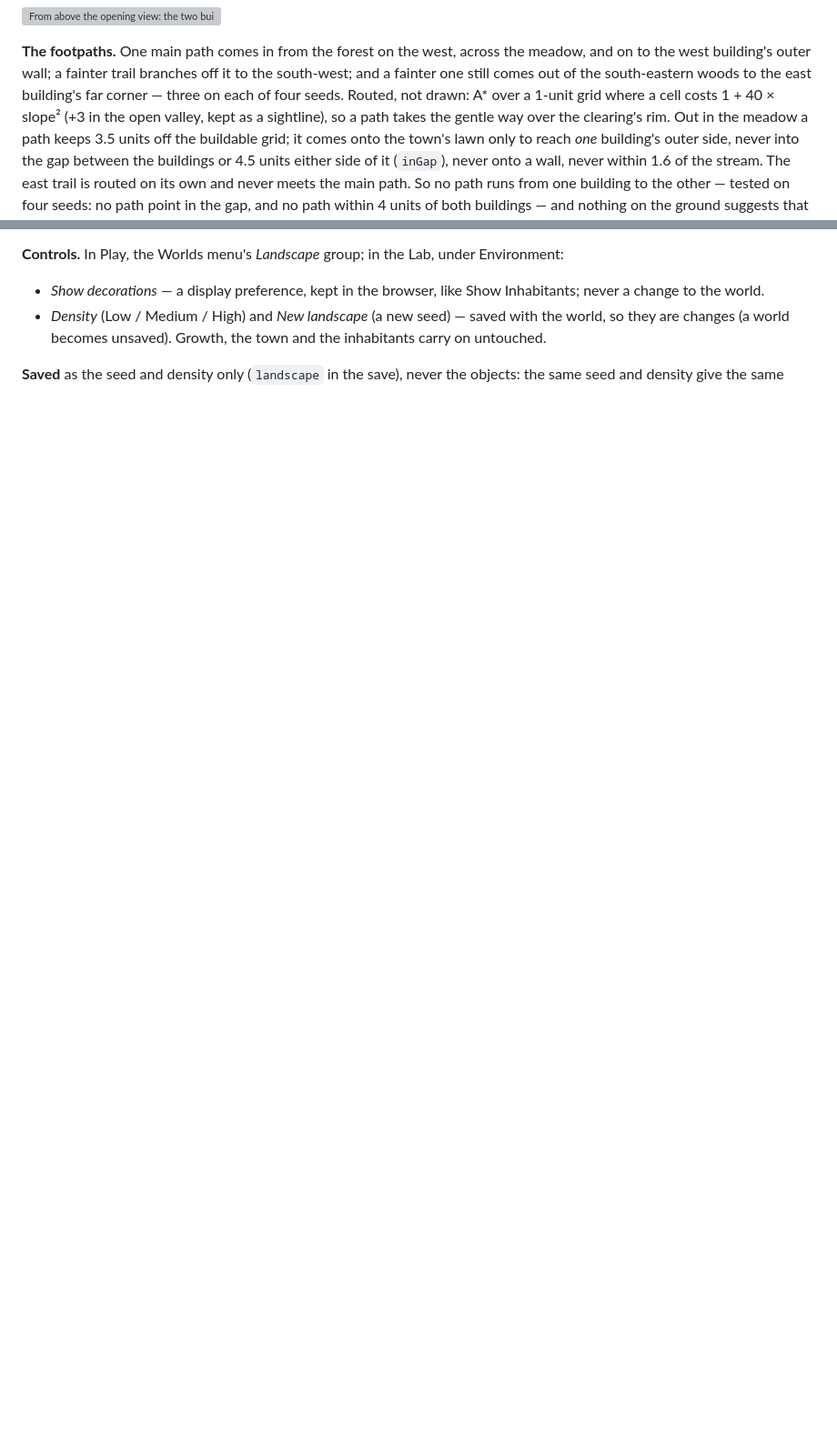
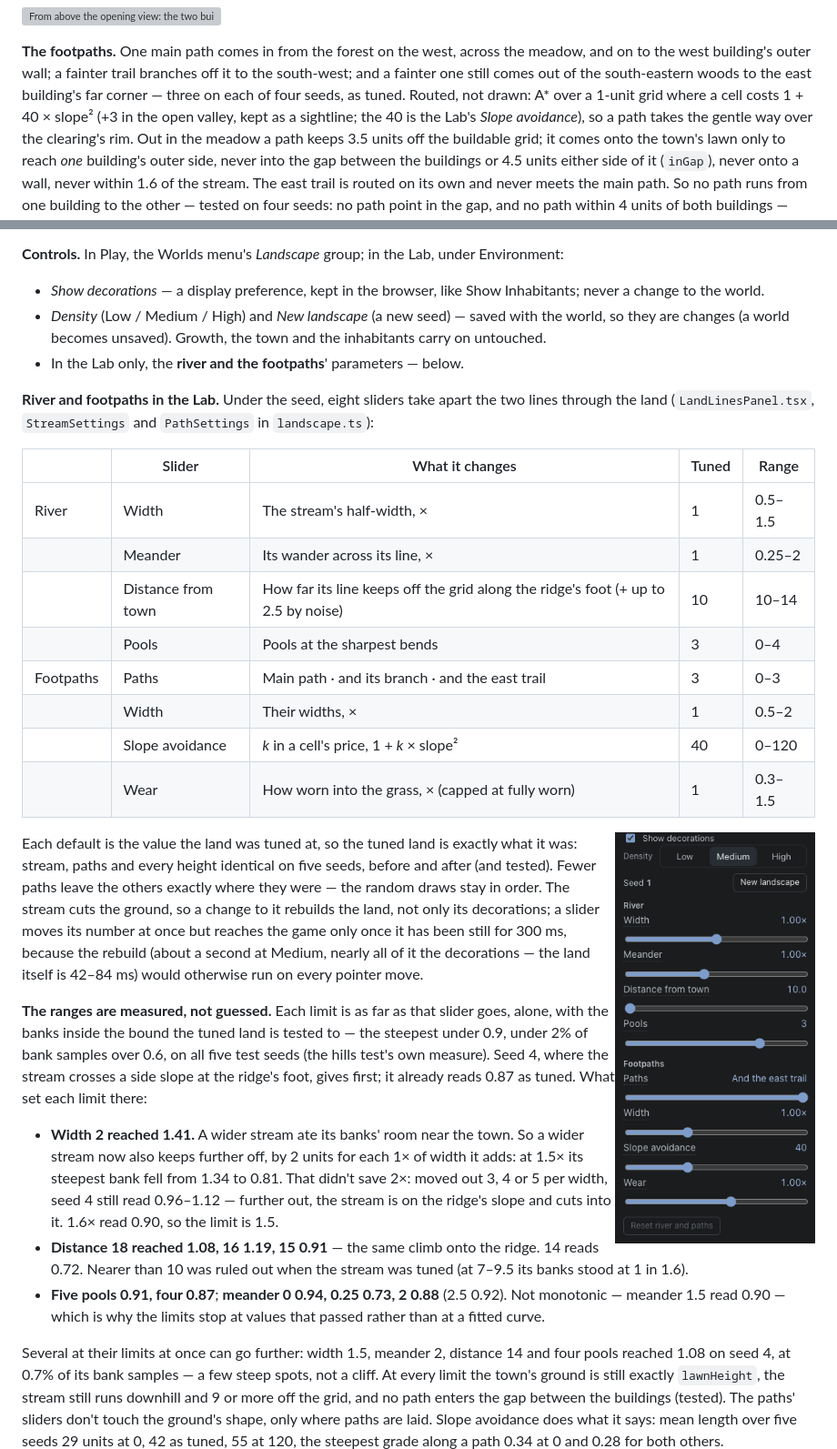
Before and after one commit to JessicaDJ0807/Procedural-World-Building, a Markdown page: docs/project/build.md, 2 parts joined by grey strips. Shown at 91% size. Rendered like a GitHub page; pictures changed too: docs/images/lab-river-paths-panel.png (added); blank space fills up the shorter version; grey boxes are pictures that could not be loaded.

```diff
--- a/docs/project/build.md
+++ b/docs/project/build.md
@@ -826,8 +826,9 @@ neither stay open.
 the meadow, and on to the west building's outer wall; a fainter trail branches
 off it to the south-west; and a fainter one still comes out of the
 south-eastern woods to the east building's far corner — three on each of four
-seeds. Routed, not drawn: A* over a 1-unit grid where a cell costs
-1 + 40 × slope² (+3 in the open valley, kept as a sightline), so a path takes
+seeds, as tuned. Routed, not drawn: A* over a 1-unit grid where a cell costs
+1 + 40 × slope² (+3 in the open valley, kept as a sightline; the 40 is the
+Lab's *Slope avoidance*), so a path takes
 the gentle way over the clearing's rim. Out in the meadow a path keeps 3.5 units
 off the buildable grid; it comes onto the town's lawn only to reach *one*
 building's outer side, never into the gap between the buildings or 4.5 units
@@ -966,5 +967,61 @@ Environment:
 - *Density* (Low / Medium / High) and *New landscape* (a new seed) — saved
   with the world, so they are changes (a world becomes unsaved). Growth, the
   town and the inhabitants carry on untouched.
+- In the Lab only, the **river and the footpaths**' parameters — below.
 
-**Saved** as the seed and density only (`landscape` in the save), never the
+**River and footpaths in the Lab.** Under the seed, eight sliders take apart
+the two lines through the land (`LandLinesPanel.tsx`, `StreamSettings` and
+`PathSettings` in `landscape.ts`):
+
+| | Slider | What it changes | Tuned | Range |
+| --- | --- | --- | --- | --- |
+| River | Width | The stream's half-width, × | 1 | 0.5–1.5 |
+| | Meander | Its wander across its line, × | 1 | 0.25–2 |
+| | Distance from town | How far its line keeps off the grid along the ridge's foot (+ up to 2.5 by noise) | 10 | 10–14 |
+| | Pools | Pools at the sharpest bends | 3 | 0–4 |
+| Footpaths | Paths | Main path · and its branch · and the east trail | 3 | 0–3 |
+| | Width | Their widths, × | 1 | 0.5–2 |
+| | Slope avoidance | *k* in a cell's price, 1 + *k* × slope² | 40 | 0–120 |
+| | Wear | How worn into the grass, × (capped at fully worn) | 1 | 0.3–1.5 |
+
+<p><img src="../images/lab-river-paths-panel.png" width="220" align="right" alt="The Lab's Landscape controls: Show decorations, Density, the seed and New landscape, then River — Width, Meander, Distance from town, Pools — and Footpaths — Paths, Width, Slope avoidance, Wear — and a Reset river and paths button"></p>
+
+Each default is the value the land was tuned at, so the tuned land is exactly
+what it was: stream, paths and every height identical on five seeds, before
+and after (and tested). Fewer paths leave the others exactly where they were —
+the random draws stay in order. The stream cuts the ground, so a change to it
+rebuilds the land, not only its decorations; a slider moves its number at once
+but reaches the game only once it has been still for 300 ms, because the
+rebuild (about a second at Medium, nearly all of it the decorations — the land
+itself is 42–84 ms) would otherwise run on every pointer move.
+
+**The ranges are measured, not guessed.** Each limit is as far as that
+slider goes, alone, with the banks inside the bound the tuned land is tested
+to — the steepest under 0.9, under 2% of bank samples over 0.6, on all five
+test seeds (the hills test's own measure). Seed 4, where the stream crosses a
+side slope at the ridge's foot, gives first; it already reads 0.87 as tuned.
+What set each limit there:
+
+- **Width 2 reached 1.41.** A wider stream ate its banks' room near the town.
+  So a wider stream now also keeps further off, by 2 units for each 1× of
+  width it adds: at 1.5× its steepest bank fell from 1.34 to 0.81. That
+  didn't save 2×: moved out 3, 4 or 5 per width, seed 4 still read 0.96–1.12 —
+  further out, the stream is on the ridge's slope and cuts into it. 1.6× read
+  0.90, so the limit is 1.5.
+- **Distance 18 reached 1.08, 16 1.19, 15 0.91** — the same climb onto the
+  ridge. 14 reads 0.72. Nearer than 10 was ruled out when the stream was tuned
+  (at 7–9.5 its banks stood at 1 in 1.6).
+- **Five pools 0.91, four 0.87**; **meander 0 0.94, 0.25 0.73, 2 0.88** (2.5
+  0.92). Not monotonic — meander 1.5 read 0.90 — which is why the limits
+  stop at values that passed rather than at a fitted curve.
+
+Several at their limits at once can go further: width 1.5, meander 2,
+distance 14 and four pools reached 1.08 on seed 4, at 0.7% of its bank
+samples — a few steep spots, not a cliff. At every limit the town's ground is
+still exactly `lawnHeight`, the stream still runs downhill and 9 or more off
+the grid, and no path enters the gap between the buildings (tested). The
+paths' sliders don't touch the ground's shape, only where paths are laid.
+Slope avoidance does what it says: mean length over five seeds 29 units at 0,
+42 as tuned, 55 at 120, the steepest grade along a path 0.34 at 0 and 0.28
+for both others.
+
```
Also changed, not shown: other parts of docs/project/build.md (+5 -0 lines), README.md (+3 -1 lines), docs/README.md (+1 -1 lines), docs/images/lab-river-paths.jpg (added), 8 other files.
